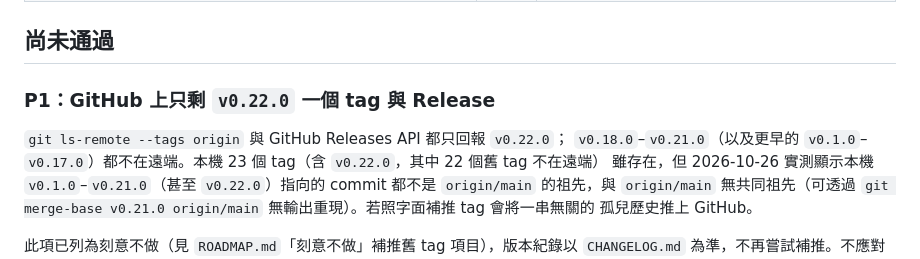
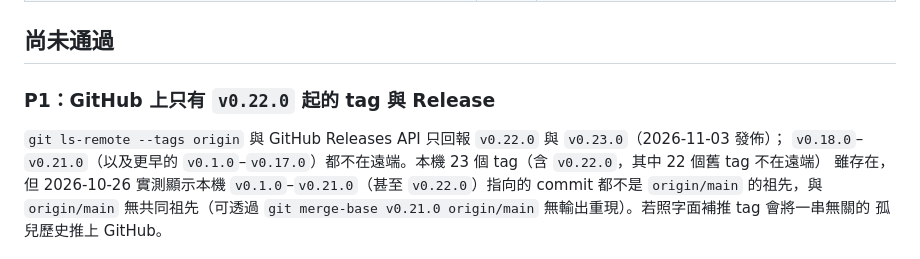
Before and after one commit to SanHsien/sticker-forge, a Markdown page: REVIEW.md, the part around the change. Rendered like a GitHub page.

```diff
--- a/REVIEW.md
+++ b/REVIEW.md
@@ -54,9 +54,9 @@ local-first 邊界仍然成立：不架 hosted backend、不代管 AI API、不
 
 ## 尚未通過
 
-### P1：GitHub 上只剩 `v0.22.0` 一個 tag 與 Release
+### P1：GitHub 上只有 `v0.22.0` 起的 tag 與 Release
 
-`git ls-remote --tags origin` 與 GitHub Releases API 都只回報 `v0.22.0`；
+`git ls-remote --tags origin` 與 GitHub Releases API 只回報 `v0.22.0` 與 `v0.23.0`（2026-11-03 發佈）；
 `v0.18.0`–`v0.21.0`（以及更早的 `v0.1.0`–`v0.17.0`）都不在遠端。本機 23 個 tag（含 `v0.22.0`，其中 22 個舊 tag 不在遠端）
 雖存在，但 2026-10-26 實測顯示本機 `v0.1.0`–`v0.21.0`（甚至 `v0.22.0`）指向的
 commit 都不是 `origin/main` 的祖先，與 `origin/main` 無共同祖先（可透過
```
Also changed, not shown: ROADMAP.md (+1 -3 lines), docs/WINDOWS_VALIDATION.md (+1 -1 lines).
